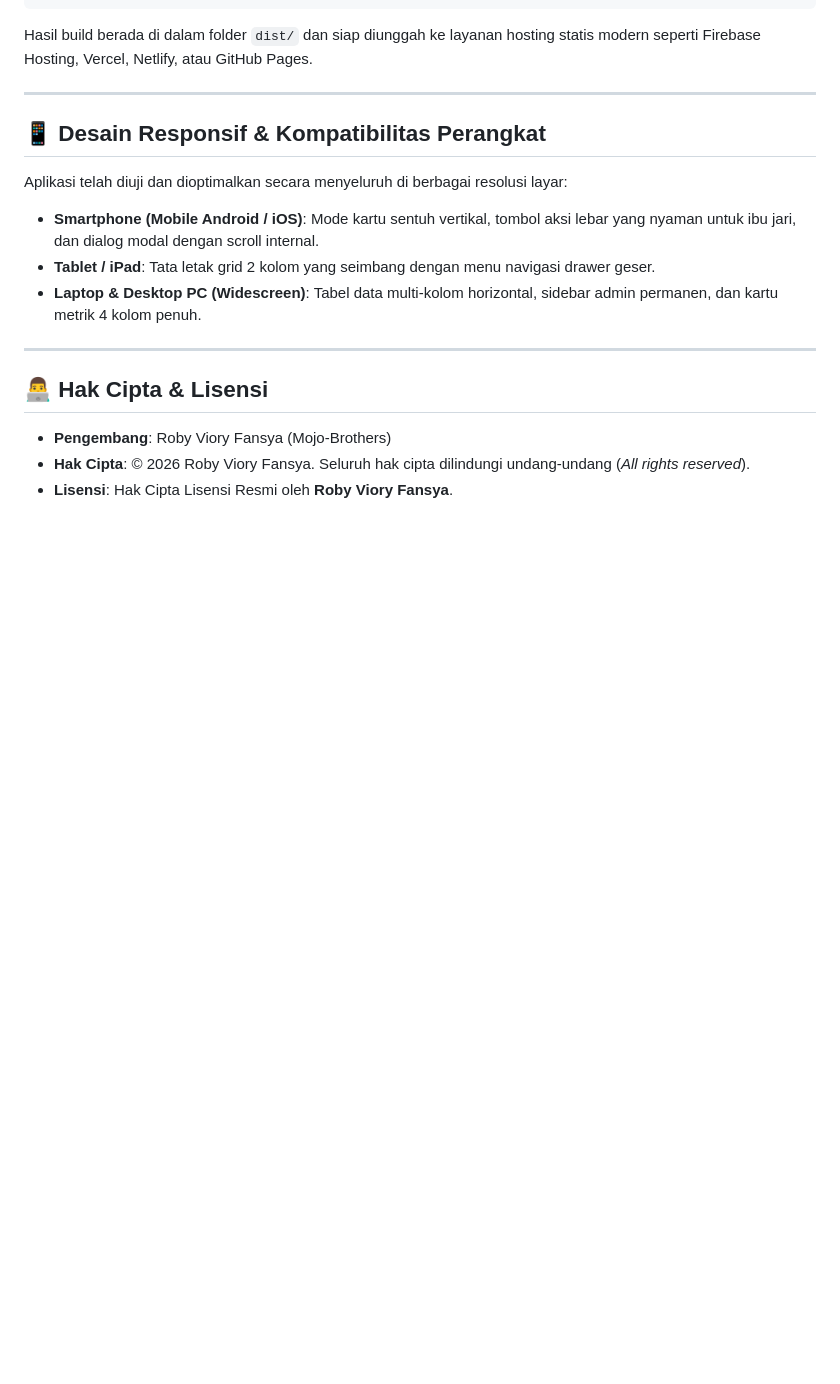
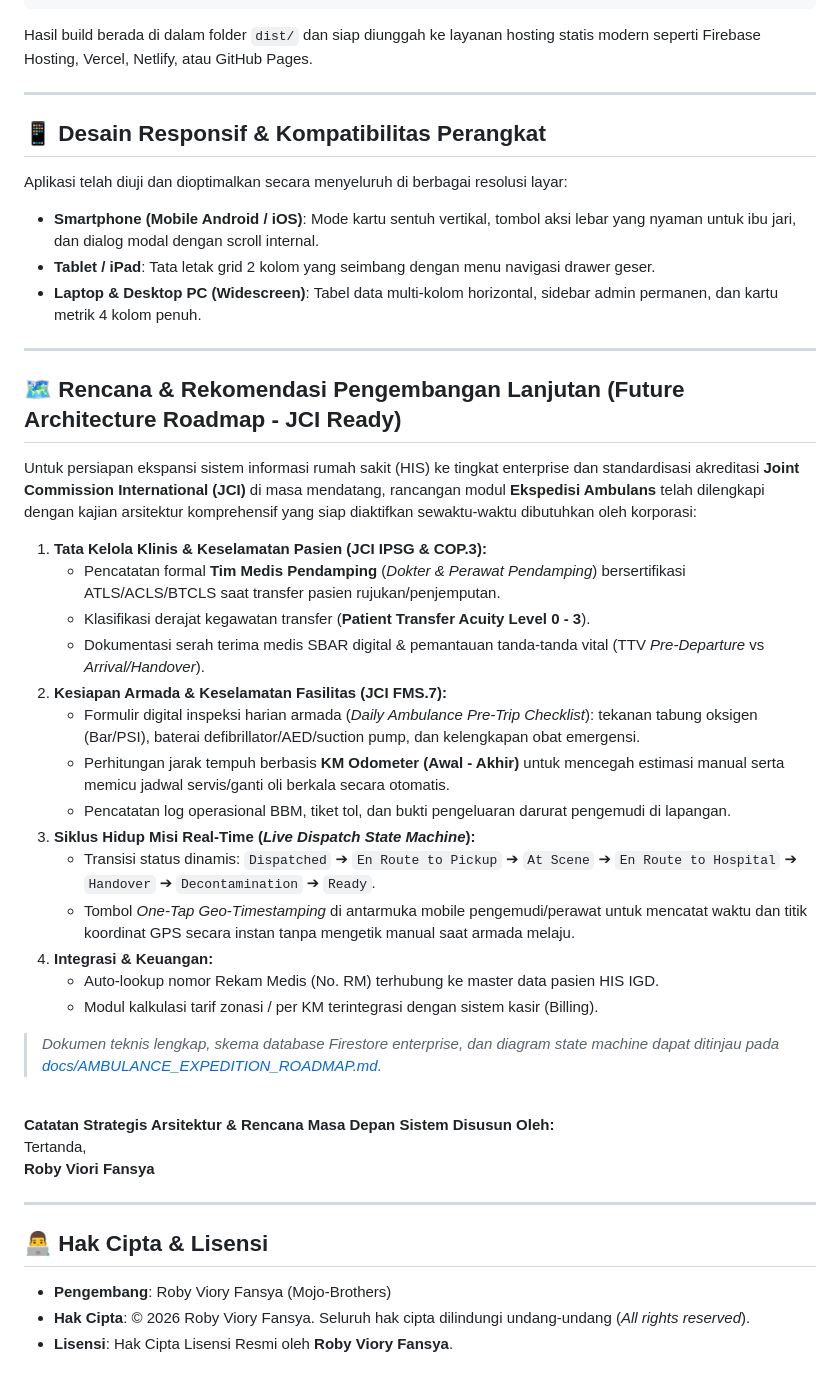
Before and after one commit to Mojo-Brothers/igd-manajemen-sistem, a Markdown page: README.md, the part around the change. GitHub-like rendering; blank space fills up the shorter version.

Commit message:
docs(ambulance): dokumentasikan roadmap arsitektur ekspedisi ambulans JCI tertanda Roby Viori Fansya

```diff
--- a/README.md
+++ b/README.md
@@ -219,6 +219,35 @@ Aplikasi telah diuji dan dioptimalkan secara menyeluruh di berbagai resolusi lay
 
 ---
 
+## 🗺️ Rencana & Rekomendasi Pengembangan Lanjutan (Future Architecture Roadmap - JCI Ready)
+
+Untuk persiapan ekspansi sistem informasi rumah sakit (HIS) ke tingkat enterprise dan standardisasi akreditasi **Joint Commission International (JCI)** di masa mendatang, rancangan modul **Ekspedisi Ambulans** telah dilengkapi dengan kajian arsitektur komprehensif yang siap diaktifkan sewaktu-waktu dibutuhkan oleh korporasi:
+
+1. **Tata Kelola Klinis & Keselamatan Pasien (JCI IPSG & COP.3):**
+   - Pencatatan formal **Tim Medis Pendamping** (*Dokter & Perawat Pendamping*) bersertifikasi ATLS/ACLS/BTCLS saat transfer pasien rujukan/penjemputan.
+   - Klasifikasi derajat kegawatan transfer (**Patient Transfer Acuity Level 0 - 3**).
+   - Dokumentasi serah terima medis SBAR digital & pemantauan tanda-tanda vital (TTV *Pre-Departure* vs *Arrival/Handover*).
+2. **Kesiapan Armada & Keselamatan Fasilitas (JCI FMS.7):**
+   - Formulir digital inspeksi harian armada (*Daily Ambulance Pre-Trip Checklist*): tekanan tabung oksigen (Bar/PSI), baterai defibrillator/AED/suction pump, dan kelengkapan obat emergensi.
+   - Perhitungan jarak tempuh berbasis **KM Odometer (Awal - Akhir)** untuk mencegah estimasi manual serta memicu jadwal servis/ganti oli berkala secara otomatis.
+   - Pencatatan log operasional BBM, tiket tol, dan bukti pengeluaran darurat pengemudi di lapangan.
+3. **Siklus Hidup Misi Real-Time (*Live Dispatch State Machine*):**
+   - Transisi status dinamis: `Dispatched` ➔ `En Route to Pickup` ➔ `At Scene` ➔ `En Route to Hospital` ➔ `Handover` ➔ `Decontamination` ➔ `Ready`.
+   - Tombol *One-Tap Geo-Timestamping* di antarmuka mobile pengemudi/perawat untuk mencatat waktu dan titik koordinat GPS secara instan tanpa mengetik manual saat armada melaju.
+4. **Integrasi & Keuangan:**
+   - Auto-lookup nomor Rekam Medis (No. RM) terhubung ke master data pasien HIS IGD.
+   - Modul kalkulasi tarif zonasi / per KM terintegrasi dengan sistem kasir (Billing).
+
+> *Dokumen teknis lengkap, skema database Firestore enterprise, dan diagram state machine dapat ditinjau pada [docs/AMBULANCE_EXPEDITION_ROADMAP.md](docs/AMBULANCE_EXPEDITION_ROADMAP.md).*
+
+<br/>
+
+**Catatan Strategis Arsitektur & Rencana Masa Depan Sistem Disusun Oleh:**
+Tertanda,
+**Roby Viori Fansya**
+
+---
+
 ## 👨‍💻 Hak Cipta & Lisensi
 
 - **Pengembang**: Roby Viory Fansya (Mojo-Brothers)
```
Also changed, not shown: docs/AMBULANCE_EXPEDITION_ROADMAP.md (added, +162 -0 lines).
